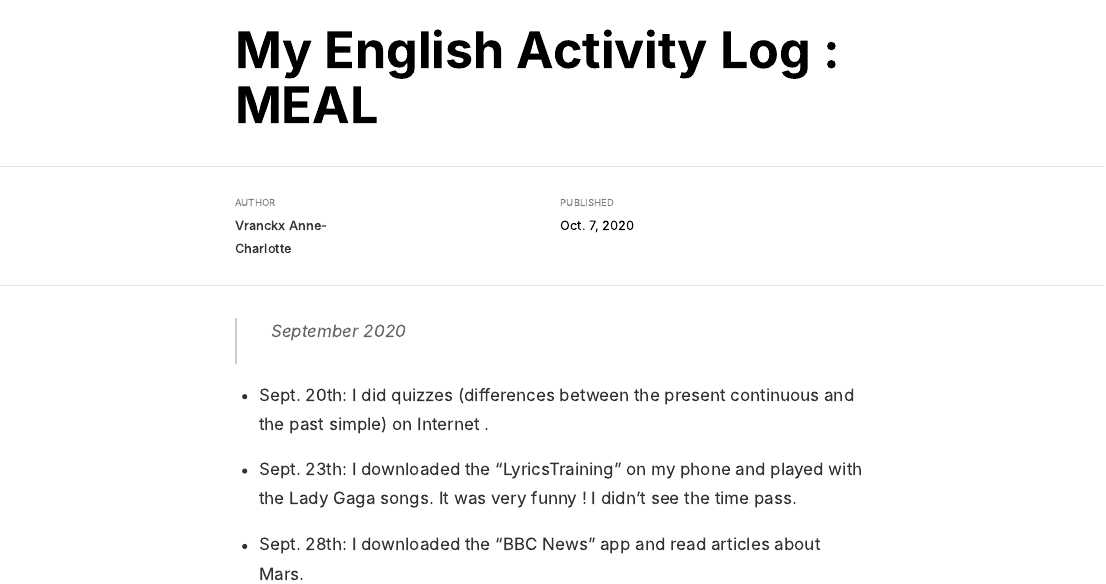
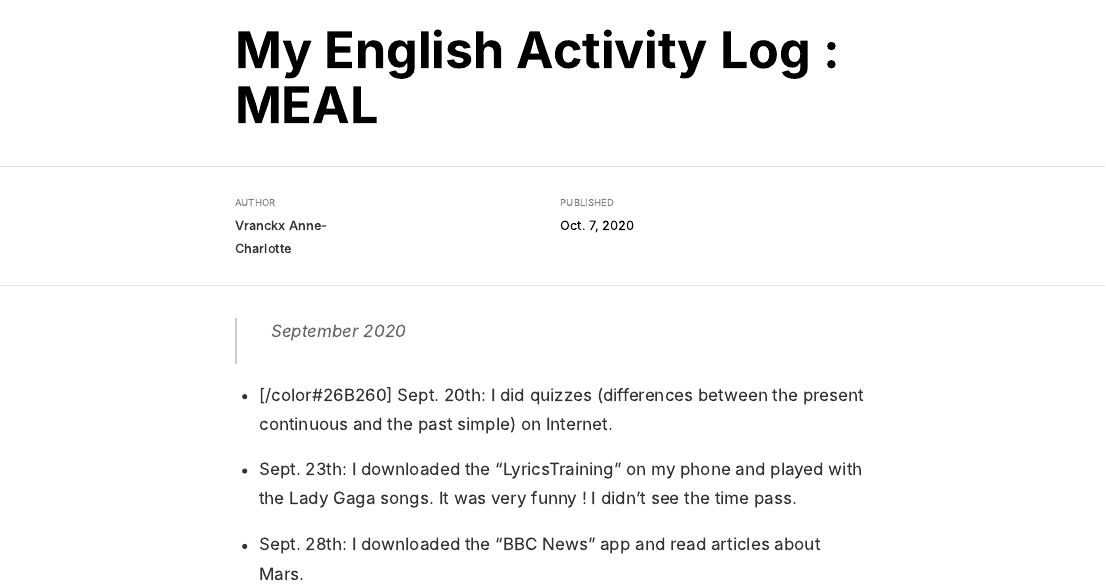
Before and after one commit to AnneCharlotteVranckx/anne-charlotte-anne-charlotte_blog, an R Markdown document (_posts/meal/meal.Rmd): the page in a window 1100 px wide, from its top. The pictures show the output file _posts/meal/meal.html that the author committed with the source, opened offline.

Commit message:
activity log

```diff
--- a/_posts/meal/meal.Rmd
+++ b/_posts/meal/meal.Rmd
@@ -11,7 +11,7 @@ output: distill::distill_article
 
 > September 2020
 
-- Sept. 20th: I did quizzes (differences between the present continuous and the past simple) on Internet .
+- [/color#26B260] Sept. 20th: I did quizzes (differences between the present continuous and the past simple) on Internet.
 
 - Sept. 23th: I downloaded the "LyricsTraining" on my phone and played with the Lady Gaga songs. It was very funny ! I didn't see the time pass.
 
```
Also changed, not shown: _posts/meal/meal.html, docs/posts/posts.json, 2 other files.
